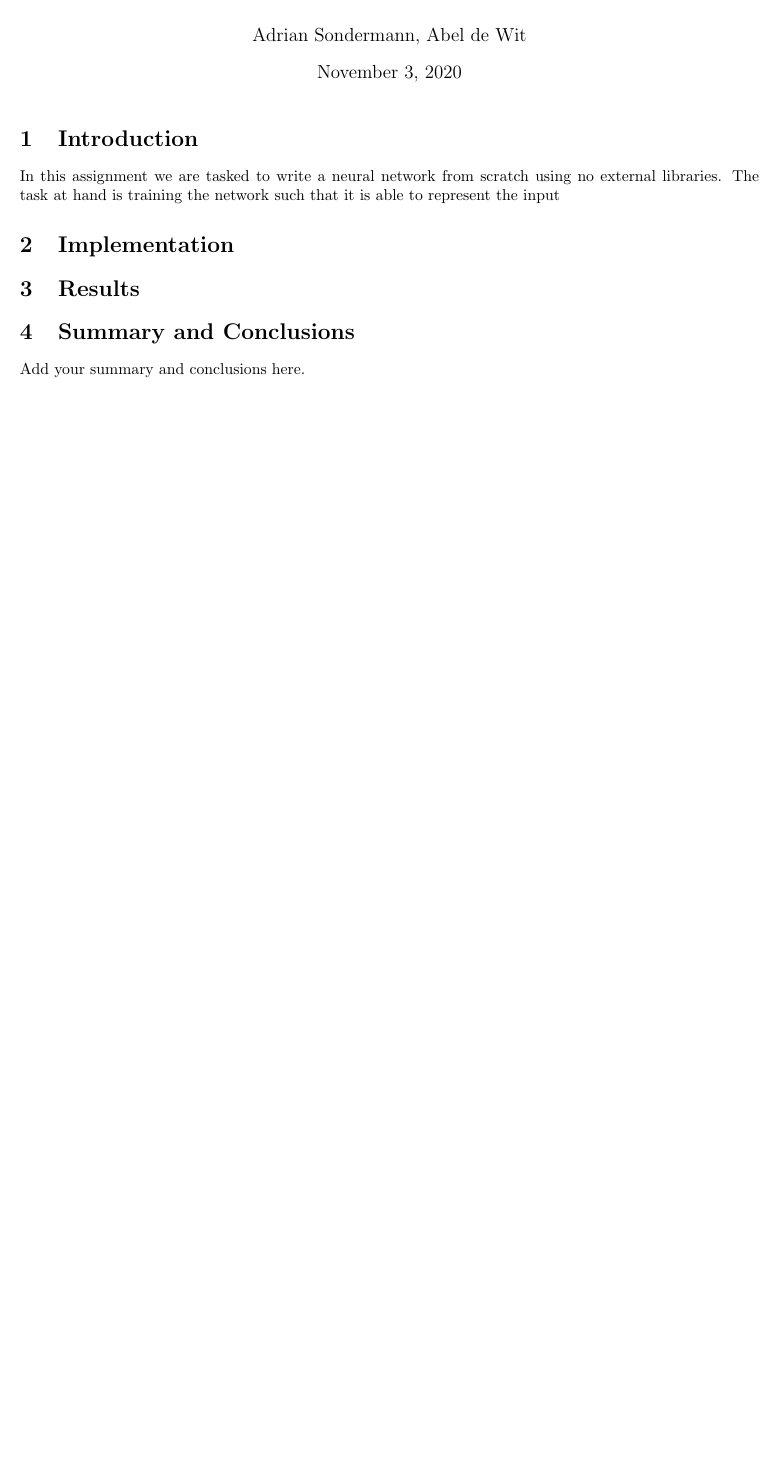
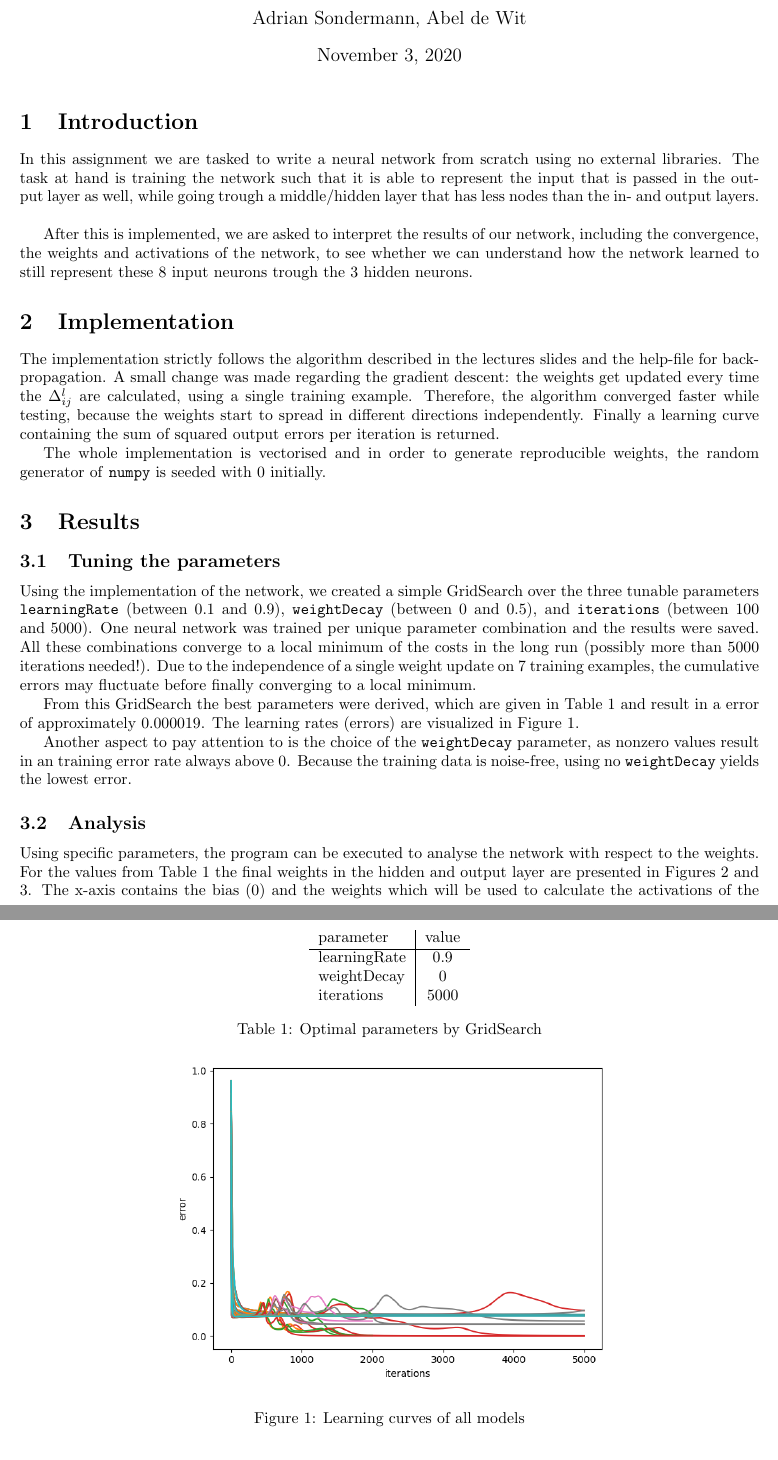
Before and after one commit to Abeldewit/Backprop, a LaTeX document (Report.tex): part of the page before the commit and two parts of pages 1 and 2 of 4 after it, the two joined at a grey line, cut so that both start at the same text, the shorter picture padded with empty space. Compiled offline with pdfLaTeX.

```diff
--- a/Report.tex
+++ b/Report.tex
@@ -8,6 +8,8 @@
 \usepackage[ruled,vlined]{algorithm2e}
 \usepackage{algorithmic}\usepackage{minted}
 \usemintedstyle{borland}
+
+\usepackage{amsmath}
 
 \usepackage{biblatex}
 \addbibresource{references.bib}
@@ -23,12 +25,46 @@
 
 % Introduction and Overview
 \section{Introduction}
-In this assignment we are tasked to write a neural network from scratch using no external libraries. The task at hand is training the network such that it is able to represent the input
+In this assignment we are tasked to write a neural network from scratch using no external libraries. The task at hand is training the network such that it is able to represent the input that is passed in the output layer as well, while going trough a middle/hidden layer that has less nodes than the in- and output layers.\newline
+
+After this is implemented, we are asked to interpret the results of our network, including the convergence, the weights and
+activations of the network, to see whether we can understand how the network learned to still represent these 8 input neurons trough the 3 hidden neurons.
 
 \section{Implementation}
+The implementation strictly follows the algorithm described in the lectures slides and the help-file for backpropagation. A small change was made regarding the gradient descent: the weights get updated every time the $\Delta_{ij}^{l}$ are calculated, using a single training example. Therefore, the algorithm converged faster while testing, because the weights start to spread in different directions independently. Finally a learning curve containing the sum of squared output errors per iteration is returned.
 
+The whole implementation is vectorised and in order to generate reproducible weights, the random generator of \texttt{numpy} is seeded with 0 initially.
 
 \section{Results}
 
-\section{Summary and Conclusions}
-Add your summary and conclusions here.
+\subsection{Tuning the parameters}
+Using the implementation of the network, we created a simple GridSearch over the three tunable parameters \texttt{learningRate} (between 0.1 and 0.9),  \texttt{weightDecay} (between 0 and 0.5), and \texttt{iterations} (between 100 and 5000).
+One neural network was trained per unique parameter combination and the results were saved. All these combinations converge to a local minimum of the costs in the long run (possibly more than 5000 iterations needed!). Due to the independence of a single weight update on 7 training examples, the cumulative errors may fluctuate before finally converging to a local minimum.
+
+From this GridSearch the best parameters were derived, which are given in Table \ref{tab:opt_params} and result in a error of approximately 0.000019. The learning rates (errors) are visualized in Figure \ref{fig:gs_errors}.
+
+Another aspect to pay attention to is the choice of the \texttt{weightDecay} parameter, as nonzero values result in an training error rate always above 0. Because the training data is noise-free, using no \texttt{weightDecay} yields the lowest error.
+
+\begin{table}
+    \centering
+    \begin{tabular}{l|c}
+        parameter & value \\
+        \hline
+        learningRate & 0.9 \\
+        weightDecay & 0 \\
+        iterations & 5000 \\
+    \end{tabular}
+    \caption{Optimal parameters by GridSearch}
+    \label{tab:opt_params}
+\end{table}
+
+\begin{figure}
+    \centering
+    \includegraphics[width=0.6\textwidth]{gs_errors.png}
+    \caption{Learning curves of all models}
+    \label{fig:gs_errors}
+\end{figure}
+
+\subsection{Analysis}
+
+Using specific parameters, the program can be executed to analyse the network with respect to the weights. For the values from Table \ref{tab:opt_params} the final weights in the hidden and output layer are presented in Figures \ref{fig:weights_hidden} and \ref{fig:weights_output}. The x-axis contains the bias (0) and the weights which will be used to calculate the activations of the neurons presented by the y-axis. Positive and negative weights are colored distinctively. According to those colors, every input is binary ''encoded'' by the hidden layer and ''decoded'' by the output layer. This results in weight matrices (without biases), which are transposed versions of another, if the values are seen as binary (smaller/bigger than 0). Because of this, the visualized network looks symmetrical along the hidden layer, as visualized in Figure \ref{fig:NN_visualized}.
@@ -35,3 +98,11 @@
+    \label{fig:NN_visualized}
+\end{figure}
+
+
+
+
+%\section{Summary and Conclusions}
+%Add your summary and conclusions here.
 
 
 \end{document}
```
Also changed, not shown: NN.png (added), gs_errors.png (added), weights_hidden.png (added), weights_output.png (added), Report.tex (27 more changed lines).
